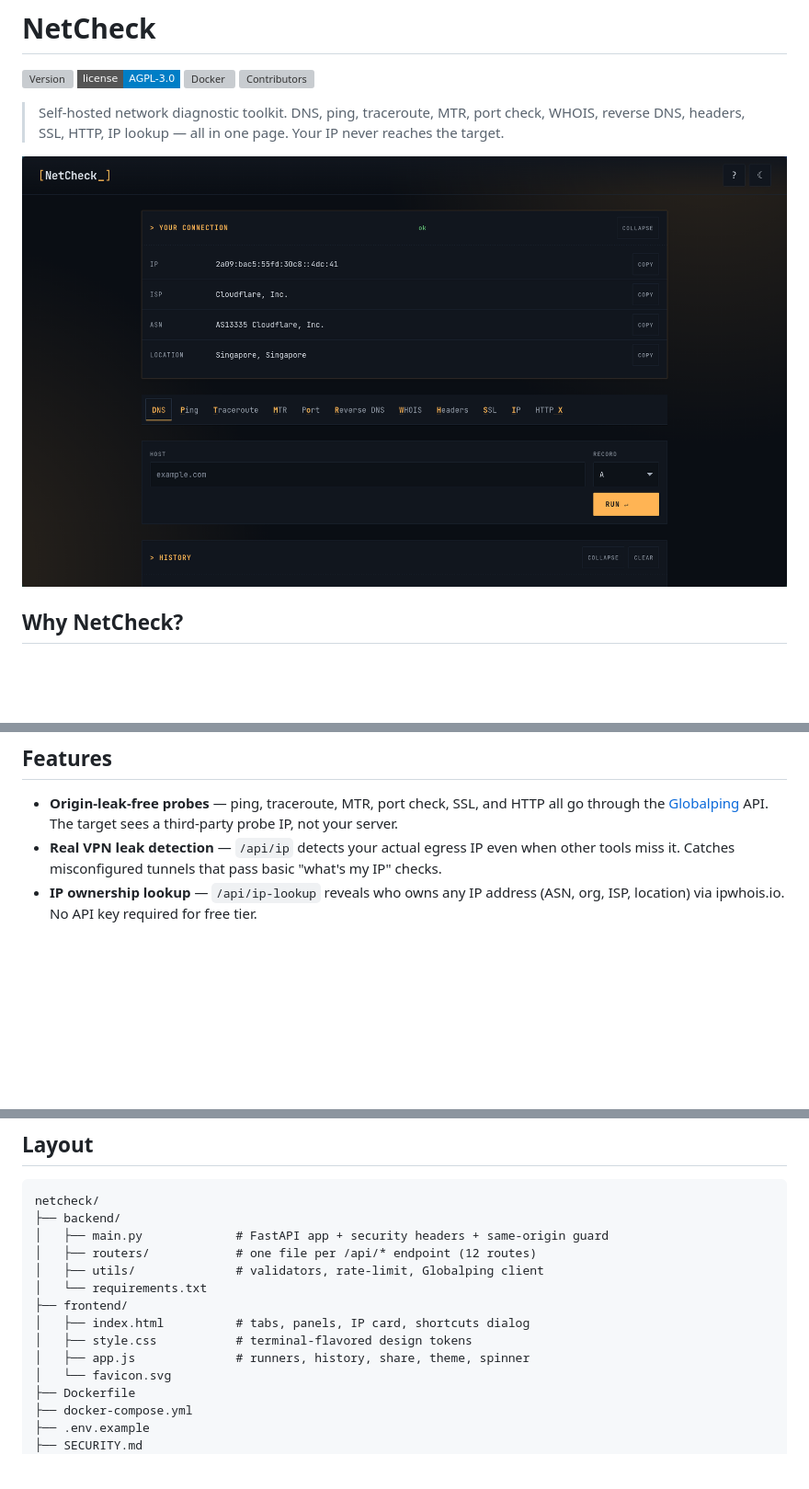
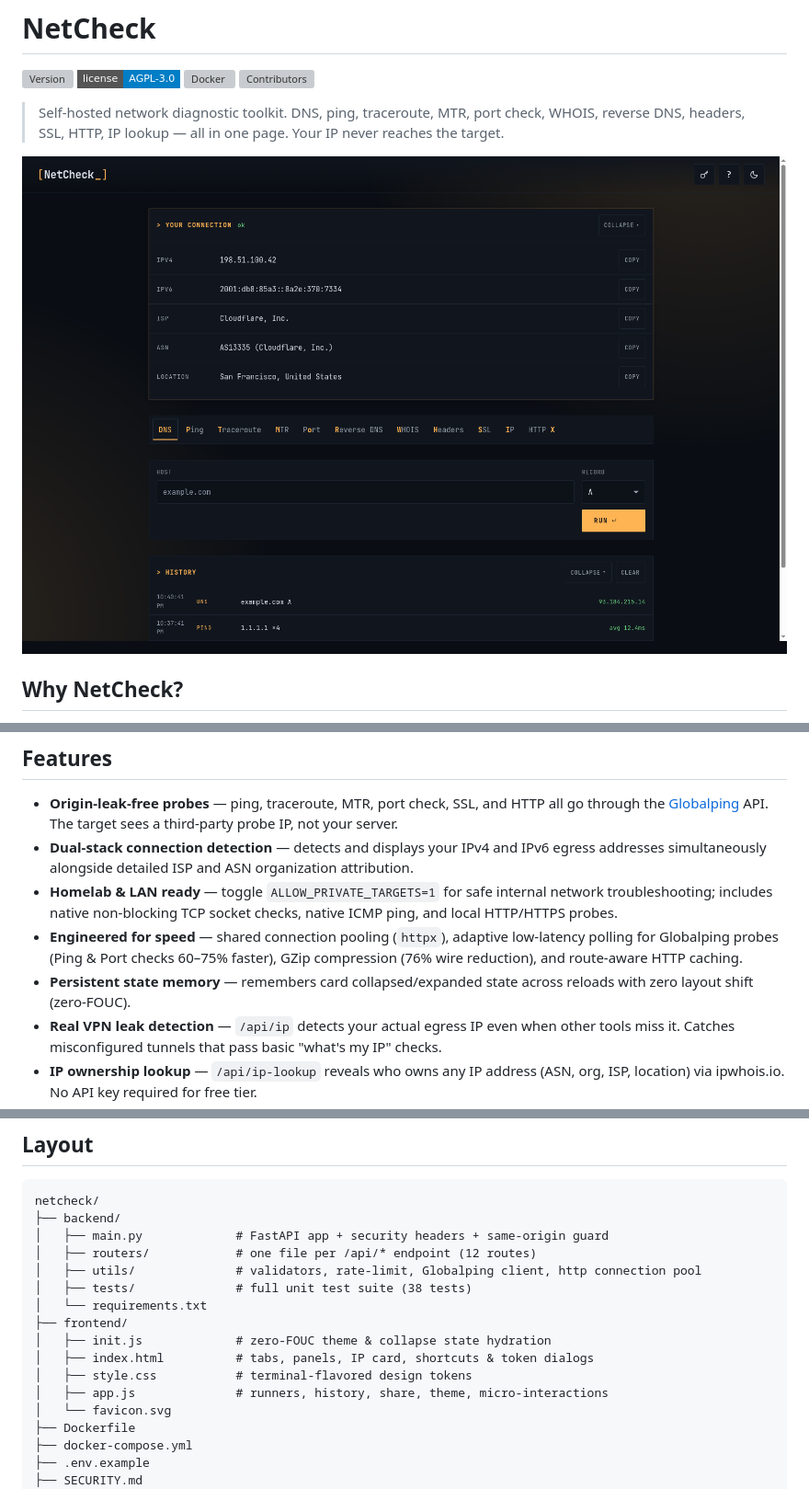
Before and after one commit to sudo-Penguin-Lalala/netcheck, a Markdown page: README.md, 3 parts joined by grey strips. Shown: that part at 92% size. GitHub-like rendering; pictures changed too: preview.png; badges without logos; blank space fills up the shorter version; grey boxes are pictures that could not be loaded.

Commit message:
docs: update preview screenshot and documentation for new features

```diff
--- a/README.md
+++ b/README.md
@@ -45,6 +45,10 @@ Live public demo: [netcheck.nnt25.io.vn](https://netcheck.nnt25.io.vn)
 ## Features
 
 - **Origin-leak-free probes** — ping, traceroute, MTR, port check, SSL, and HTTP all go through the [Globalping](https://globalping.io) API. The target sees a third-party probe IP, not your server.
+- **Dual-stack connection detection** — detects and displays your IPv4 and IPv6 egress addresses simultaneously alongside detailed ISP and ASN organization attribution.
+- **Homelab & LAN ready** — toggle `ALLOW_PRIVATE_TARGETS=1` for safe internal network troubleshooting; includes native non-blocking TCP socket checks, native ICMP ping, and local HTTP/HTTPS probes.
+- **Engineered for speed** — shared connection pooling (`httpx`), adaptive low-latency polling for Globalping probes (Ping & Port checks 60–75% faster), GZip compression (76% wire reduction), and route-aware HTTP caching.
+- **Persistent state memory** — remembers card collapsed/expanded state across reloads with zero layout shift (zero-FOUC).
 - **Real VPN leak detection** — `/api/ip` detects your actual egress IP even when other tools miss it. Catches misconfigured tunnels that pass basic "what's my IP" checks.
 - **IP ownership lookup** — `/api/ip-lookup` reveals who owns any IP address (ASN, org, ISP, location) via ipwhois.io. No API key required for free tier.
 - **Probe location selector** — Worldwide (default) / NA / EU / AS / SA / AF / OC on every probe-style tab.
@@ -250,12 +257,14 @@ netcheck/
 ├── backend/
 │   ├── main.py             # FastAPI app + security headers + same-origin guard
 │   ├── routers/            # one file per /api/* endpoint (12 routes)
-│   ├── utils/              # validators, rate-limit, Globalping client
+│   ├── utils/              # validators, rate-limit, Globalping client, http connection pool
+│   ├── tests/              # full unit test suite (38 tests)
 │   └── requirements.txt
 ├── frontend/
-│   ├── index.html          # tabs, panels, IP card, shortcuts dialog
+│   ├── init.js             # zero-FOUC theme & collapse state hydration
+│   ├── index.html          # tabs, panels, IP card, shortcuts & token dialogs
 │   ├── style.css           # terminal-flavored design tokens
-│   ├── app.js              # runners, history, share, theme, spinner
+│   ├── app.js              # runners, history, share, theme, micro-interactions
 │   └── favicon.svg
 ├── Dockerfile
 ├── docker-compose.yml
```
Also changed, not shown: other parts of README.md (+3 -0 lines).
